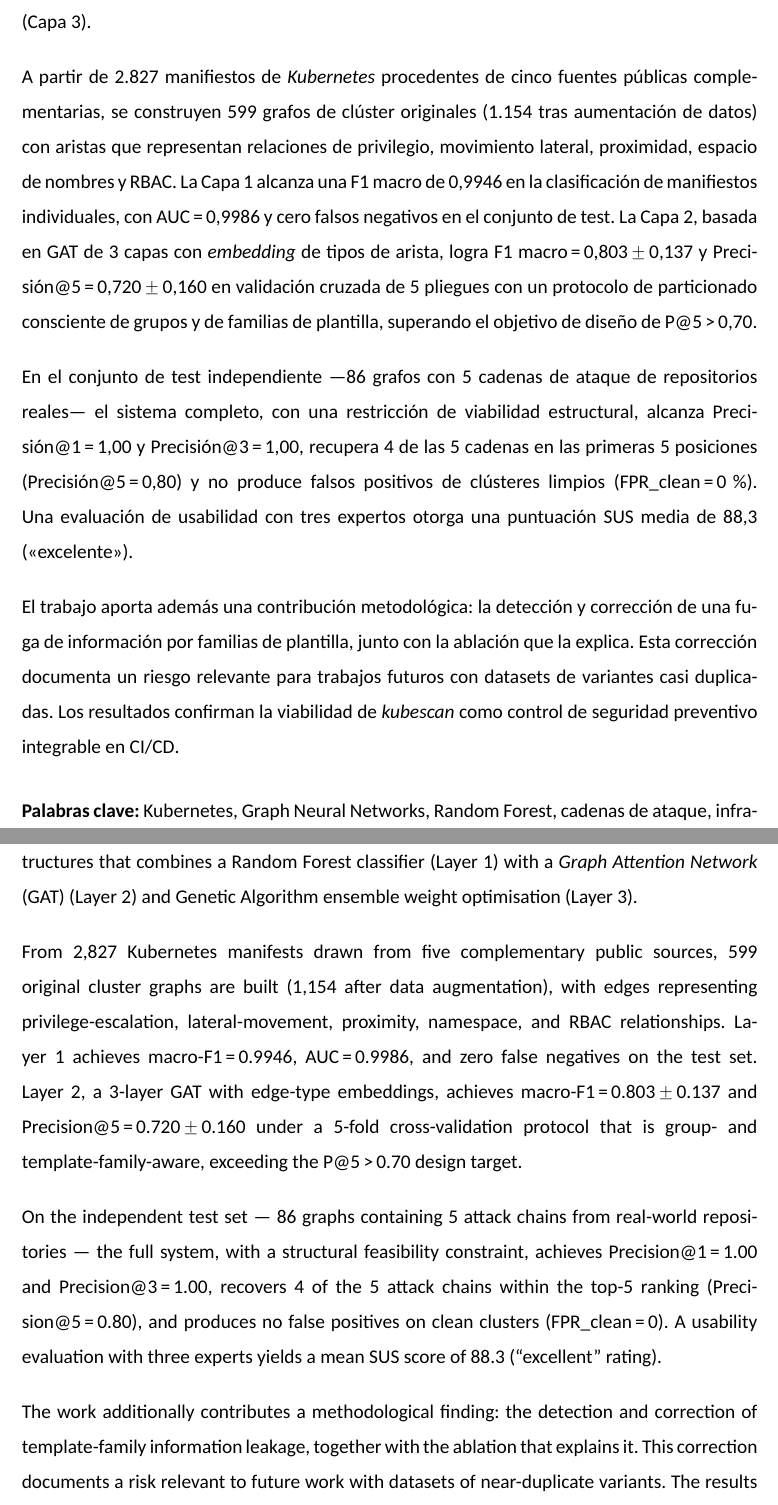
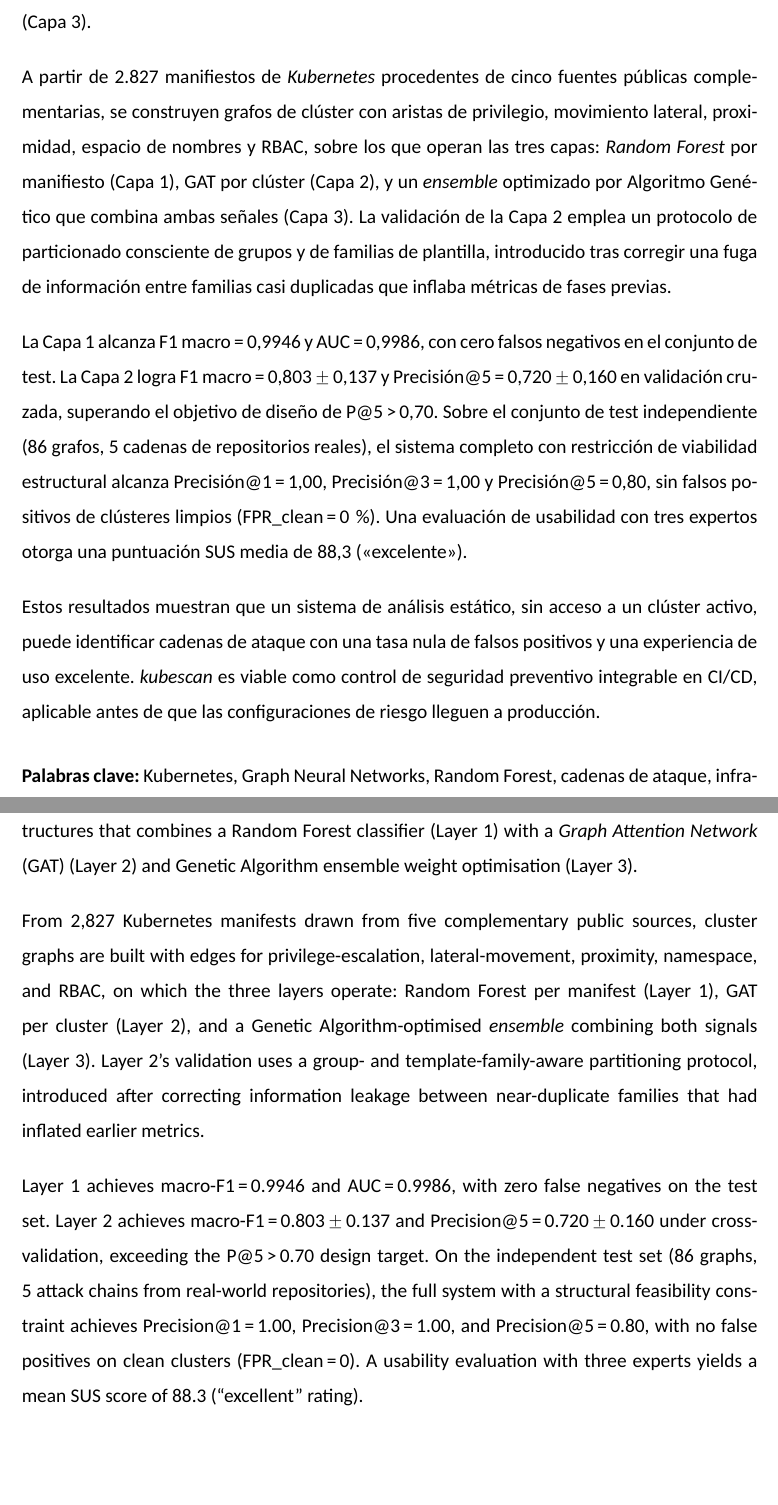
Before and after one commit to ObedRav/kubescan, a LaTeX thesis (thesis/latex/plantilla.tex, which reads thesis/latex/chapters/00_resumen.tex): two parts of pages 2 and 4 of 101 before the commit and two parts of pages 2 and 3 of 100 after it, joined at a grey line, cut so that both start at the same text, the shorter picture padded with empty space. Compiled offline with XeLaTeX; a missing font is replaced by an installed copy or a similar font.

Commit message:
fix(thesis): F4 redacción — Resumen structure, transition refs, phase count
- Resumen/Abstract restructured into the requested 4-idea shape:
  problem+proposal, method (dataset, three layers, template-family
  leakage fix), results (per-layer metrics, FPR_clean=0%, SUS=88.3),
  and a brief closing conclusion on what the work demonstrates and
  its practical applicability. Trimmed to stay under 300 words
  (299/246).
- Fixed "cinco fases" -> "seis fases" in Chapter 1 (Planteamiento del
  trabajo), inconsistent with the six-phase methodology described
  everywhere else in the document.
- Replaced two "la sección anterior" references in Chapter 5 (Capa 1
  and Capa 2 intros) that no longer pointed at the right section
  after the F1 restructuring — both actually referred to "Construcción
  del conjunto de datos" / "Construcción del grafo de clúster", not
  the section immediately preceding them. Replaced with explicit
  \ref{} targets.
- Reviewed the chapter 1 opening and "capacidad de operar" paragraphs
  (both already meet the 3-sentence minimum from an earlier fix) and
  the new Chapter 4/5/6 intro paragraphs (all already 3+ sentences);
  no further changes needed there.

```diff
--- a/thesis/latex/chapters/00_resumen.tex
+++ b/thesis/latex/chapters/00_resumen.tex
@@ -6,32 +6,31 @@ cadenas de ataque en infraestructuras \textit{Kubernetes} que combina un clasifi
 \textit{Random Forest} (Capa~1) con una \textit{Graph Attention Network}
 (\acs{GAT}) (Capa~2) y optimización de pesos mediante Algoritmo Genético (Capa~3).
 
-A partir de 2.827 manifiestos de \textit{Kubernetes} procedentes de cinco fuentes
-públicas complementarias, se construyen 599 grafos de clúster originales (1.154
-tras aumentación de datos) con aristas que representan relaciones de privilegio,
-movimiento lateral, proximidad, espacio de nombres y \acs{RBAC}. La Capa~1
-alcanza una F1 macro de 0,9946 en la clasificación de manifiestos individuales, con
-\acs{AUC}\,=\,0,9986 y cero falsos negativos en el conjunto de test. La Capa~2,
-basada en \acs{GAT} de 3 capas con \textit{embedding} de tipos de arista, logra
-F1~macro\,=\,0,803\,\(\pm\)\,0,137
-y Precisión@5\,=\,0,720\,\(\pm\)\,0,160 en validación cruzada de 5~pliegues con un
-protocolo de particionado consciente de grupos y de familias de plantilla,
-superando el objetivo de diseño de P@5\,>\,0,70.
+A partir de 2.827 manifiestos de \textit{Kubernetes} procedentes de cinco
+fuentes públicas complementarias, se construyen grafos de clúster con aristas
+de privilegio, movimiento lateral, proximidad, espacio de nombres y \acs{RBAC},
+sobre los que operan las tres capas: \textit{Random Forest} por manifiesto
+(Capa~1), \acs{GAT} por clúster (Capa~2), y un \textit{ensemble} optimizado por
+Algoritmo Genético que combina ambas señales (Capa~3). La validación de la
+Capa~2 emplea un protocolo de particionado consciente de grupos y de familias
+de plantilla, introducido tras corregir una fuga de información entre familias
+casi duplicadas que inflaba métricas de fases previas.
 
-En el conjunto de test independiente —86~grafos con 5~cadenas de ataque de
-repositorios reales— el sistema completo, con una
-restricción de viabilidad estructural, alcanza Precisión@1\,=\,1,00 y
-Precisión@3\,=\,1,00, recupera 4 de las 5~cadenas en las primeras 5~posiciones
-(Precisión@5\,=\,0,80) y no produce falsos positivos de clústeres limpios
-(\acs{FPR}\_clean\,=\,0\,\%). Una evaluación de usabilidad con tres expertos
-otorga una puntuación \acs{SUS} media de 88,3 («excelente»).
+La Capa~1 alcanza F1~macro\,=\,0,9946 y \acs{AUC}\,=\,0,9986, con cero falsos
+negativos en el conjunto de test. La Capa~2 logra F1~macro\,=\,0,803\,\(\pm\)\,0,137
+y Precisión@5\,=\,0,720\,\(\pm\)\,0,160 en validación cruzada, superando el
+objetivo de diseño de P@5\,>\,0,70. Sobre el conjunto de test independiente
+(86~grafos, 5~cadenas de repositorios reales), el sistema completo con
+restricción de viabilidad estructural alcanza Precisión@1\,=\,1,00,
+Precisión@3\,=\,1,00 y Precisión@5\,=\,0,80, sin falsos positivos de clústeres
+limpios (\acs{FPR}\_clean\,=\,0\,\%). Una evaluación de usabilidad con tres
+expertos otorga una puntuación \acs{SUS} media de 88,3 («excelente»).
 
-El trabajo aporta además una contribución metodológica: la detección y
-corrección de una fuga de información por familias de plantilla, junto con la
-ablación que la explica. Esta corrección documenta un riesgo relevante para
-trabajos futuros con datasets de variantes casi duplicadas. Los resultados
-confirman la viabilidad de \textit{kubescan} como control de seguridad
-preventivo integrable en \acs{CICD}.
+Estos resultados muestran que un sistema de análisis estático, sin acceso a un
+clúster activo, puede identificar cadenas de ataque con una tasa nula de falsos
+positivos y una experiencia de uso excelente. \textit{kubescan} es viable como control de seguridad
+preventivo integrable en \acs{CICD}, aplicable
+antes de que las configuraciones de riesgo lleguen a producción.
 
 \medskip
 \noindent\textbf{Palabras clave:} Kubernetes, Graph Neural Networks, Random Forest,
@@ -46,28 +45,23 @@ for \textit{Kubernetes} infrastructures that combines a Random Forest classifier
 (Layer~1) with a \textit{Graph Attention Network} (\acs{GAT}) (Layer~2) and
 Genetic Algorithm ensemble weight optimisation (Layer~3).
 
-From 2,827 Kubernetes manifests drawn from five complementary public sources, 599
-original cluster graphs are built (1,154 after data augmentation), with edges
-representing privilege-escalation, lateral-movement, proximity, namespace, and
-\acs{RBAC} relationships. Layer~1 achieves macro-F1\,=\,0.9946, \acs{AUC}\,=\,0.9986,
-and zero false negatives on the test set. Layer~2, a 3-layer \acs{GAT} with
-edge-type embeddings, achieves
-macro-F1\,=\,0.803\,\(\pm\)\,0.137 and Precision@5\,=\,0.720\,\(\pm\)\,0.160 under a
-5-fold cross-validation protocol that is group- and template-family-aware,
-exceeding the P@5\,>\,0.70 design target.
+From 2,827 Kubernetes manifests drawn from five complementary public sources,
+cluster graphs are built with edges for privilege-escalation,
+lateral-movement, proximity, namespace, and \acs{RBAC}, on which the three
+layers operate: Random Forest per manifest (Layer~1), \acs{GAT} per cluster
+(Layer~2), and a Genetic Algorithm-optimised \textit{ensemble} combining both
+signals (Layer~3). Layer~2's validation uses a group- and
+template-family-aware partitioning protocol, introduced after correcting
+information leakage between near-duplicate families that had inflated earlier
+metrics.
 
-On the independent test set —
-86~graphs containing 5~attack chains from real-world repositories — the full
-system, with a structural feasibility constraint,
-achieves Precision@1\,=\,1.00 and Precision@3\,=\,1.00, recovers 4 of the
-5~attack chains within the top-5 ranking (Precision@5\,=\,0.80), and produces
-no false positives on clean clusters (FPR\_clean\,=\,0). A usability
-evaluation with three experts yields a mean \acs{SUS} score of 88.3
-(``excellent'' rating).
+Layer~1 achieves macro-F1\,=\,0.9946 and \acs{AUC}\,=\,0.9986, with zero false
+negatives on the test set. Layer~2 achieves macro-F1\,=\,0.803\,\(\pm\)\,0.137
+and Precision@5\,=\,0.720\,\(\pm\)\,0.160 under cross-validation, exceeding the
+P@5\,>\,0.70 design target. On the independent test set (86~graphs, 5~attack
+chains from real-world repositories), the full system with a structural
+feasibility constraint achieves Precision@1\,=\,1.00, Precision@3\,=\,1.00, and
+Precision@5\,=\,0.80, with no false positives on clean clusters
+(FPR\_clean\,=\,0). A usability evaluation with three experts yields a mean
+\acs{SUS} score of 88.3 (``excellent'' rating).
 
-The work additionally contributes a methodological
-finding: the detection and correction of template-family information leakage,
-together with the ablation that explains it. This
-correction documents a risk relevant to future work with datasets of
-near-duplicate variants. The results confirm the viability of \textit{kubescan}
-as a preventive security control integrable into \acs{CICD}.
```
Also changed, not shown: thesis/latex/chapters/01_introduccion.tex (+1 -1 lines), thesis/latex/chapters/05_herramienta.tex (+4 -3 lines), thesis/latex/plantilla.pdf, thesis/latex/chapters/00_resumen.tex (6 more changed lines).
